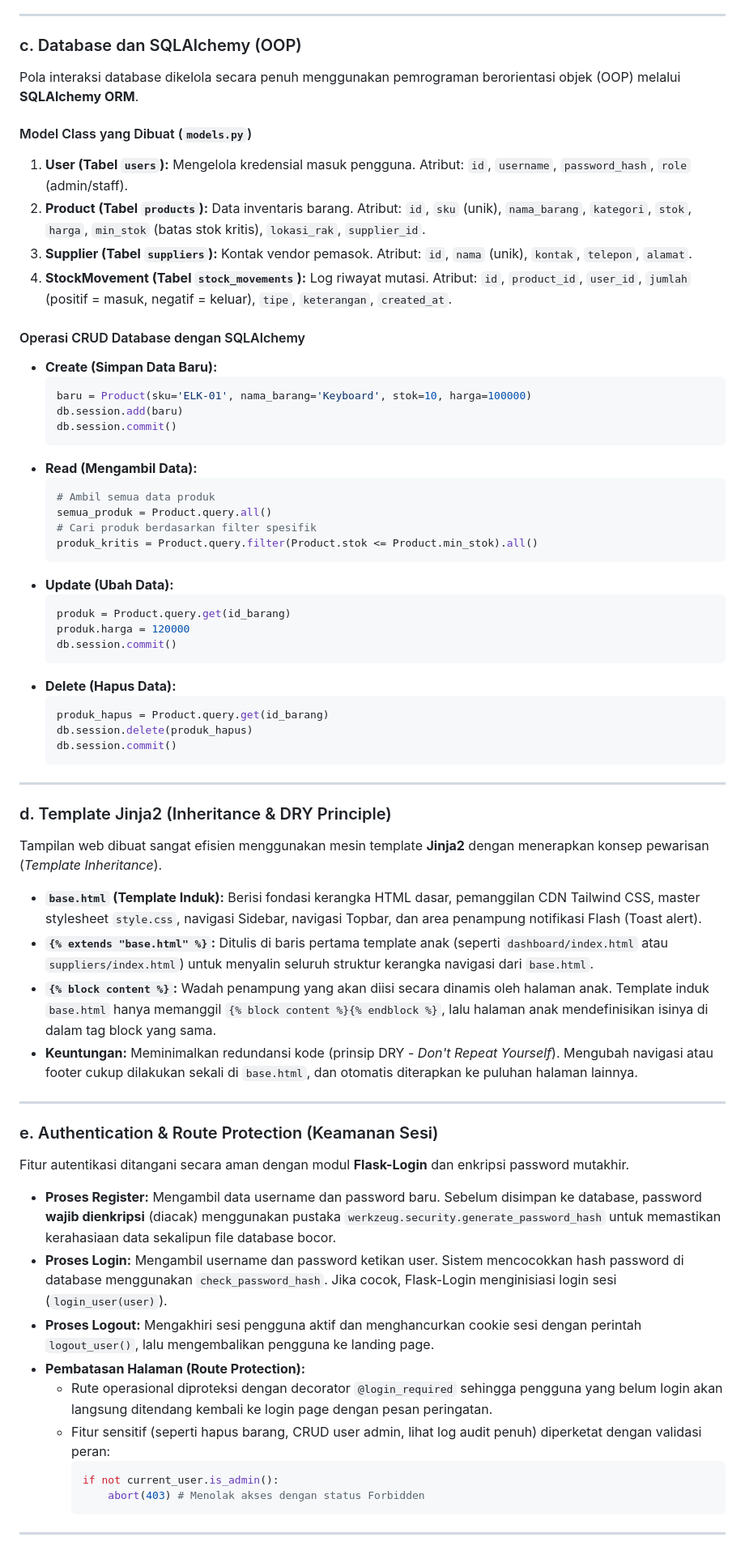
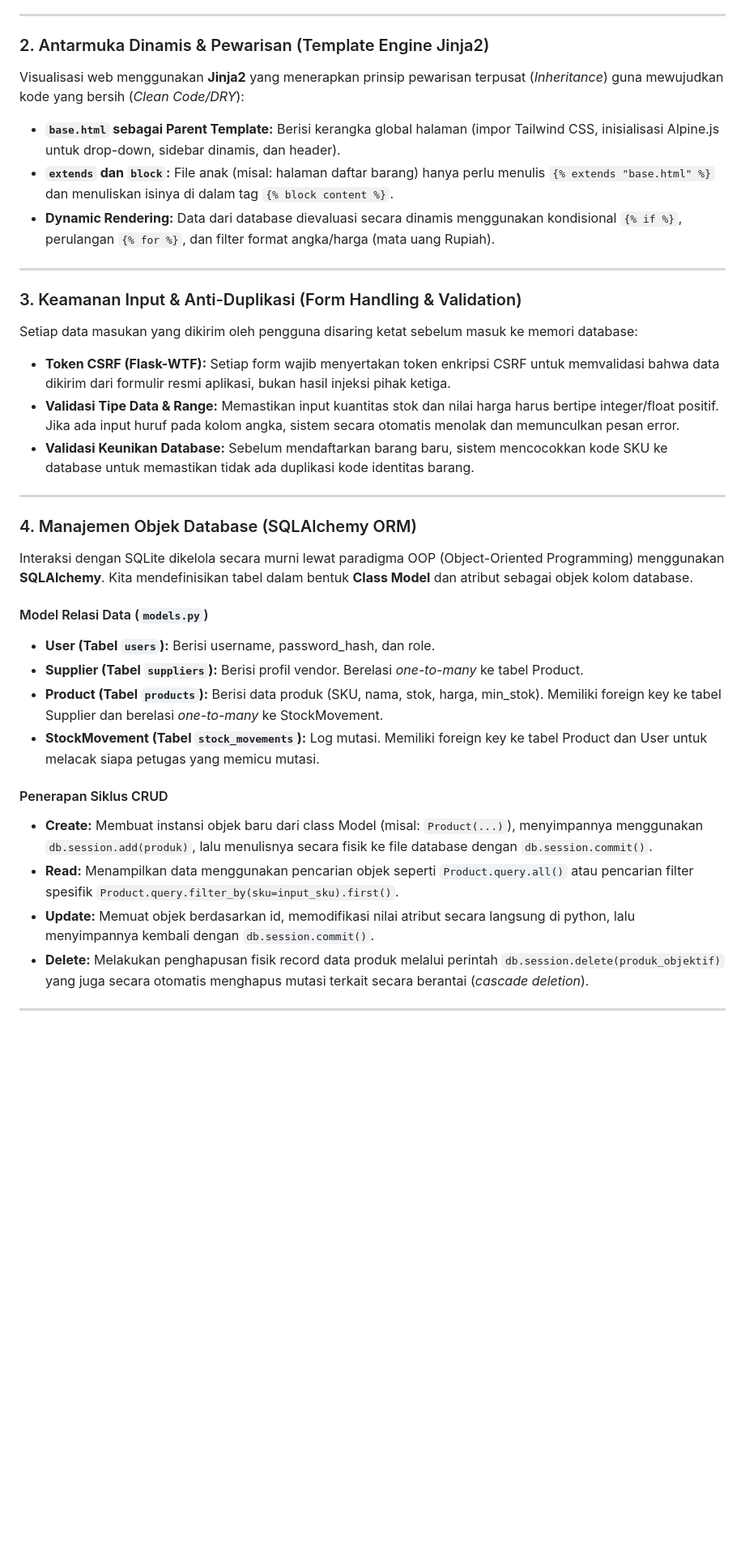
Before and after one commit to gempurbudianarki/zenithstock, a Markdown page: README.md, the part around one of its changes. Shown at 81% size. Rendered like a GitHub page; blank space fills up the shorter version.

Commit message:
update README.md - layout improvements and developer list update

````diff
--- a/README.md
+++ b/README.md
@@ -104,67 +73,36 @@ Pengambilan dan penyaringan data yang diinput oleh pengguna diproteksi dengan 3
 
 ---
 
-### c. Database dan SQLAlchemy (OOP)
-Pola interaksi database dikelola secara penuh menggunakan pemrograman berorientasi objek (OOP) melalui **SQLAlchemy ORM**.
-
-#### Model Class yang Dibuat (`models.py`)
-1. **User (Tabel `users`):** Mengelola kredensial masuk pengguna. Atribut: `id`, `username`, `password_hash`, `role` (admin/staff).
-2. **Product (Tabel `products`):** Data inventaris barang. Atribut: `id`, `sku` (unik), `nama_barang`, `kategori`, `stok`, `harga`, `min_stok` (batas stok kritis), `lokasi_rak`, `supplier_id`.
-3. **Supplier (Tabel `suppliers`):** Kontak vendor pemasok. Atribut: `id`, `nama` (unik), `kontak`, `telepon`, `alamat`.
-4. **StockMovement (Tabel `stock_movements`):** Log riwayat mutasi. Atribut: `id`, `product_id`, `user_id`, `jumlah` (positif = masuk, negatif = keluar), `tipe`, `keterangan`, `created_at`.
-
-#### Operasi CRUD Database dengan SQLAlchemy
-* **Create (Simpan Data Baru):**
-  ```python
-  baru = Product(sku='ELK-01', nama_barang='Keyboard', stok=10, harga=100000)
-  db.session.add(baru)
-  db.session.commit()
-  ```
-* **Read (Mengambil Data):**
-  ```python
-  # Ambil semua data produk
-  semua_produk = Product.query.all()
-  # Cari produk berdasarkan filter spesifik
-  produk_kritis = Product.query.filter(Product.stok <= Product.min_stok).all()
-  ```
-* **Update (Ubah Data):**
-  ```python
-  produk = Product.query.get(id_barang)
-  produk.harga = 120000
-  db.session.commit()
-  ```
-* **Delete (Hapus Data):**
-  ```python
-  produk_hapus = Product.query.get(id_barang)
-  db.session.delete(produk_hapus)
-  db.session.commit()
-  ```
+### 2. Antarmuka Dinamis & Pewarisan (Template Engine Jinja2)
+Visualisasi web menggunakan **Jinja2** yang menerapkan prinsip pewarisan terpusat (*Inheritance*) guna mewujudkan kode yang bersih (*Clean Code/DRY*):
+* **`base.html` sebagai Parent Template:** Berisi kerangka global halaman (impor Tailwind CSS, inisialisasi Alpine.js untuk drop-down, sidebar dinamis, dan header).
+* **`extends` dan `block`:** File anak (misal: halaman daftar barang) hanya perlu menulis `{% extends "base.html" %}` dan menuliskan isinya di dalam tag `{% block content %}`.
+* **Dynamic Rendering:** Data dari database dievaluasi secara dinamis menggunakan kondisional `{% if %}`, perulangan `{% for %}`, dan filter format angka/harga (mata uang Rupiah).
 
 ---
 
-### d. Template Jinja2 (Inheritance & DRY Principle)
-Tampilan web dibuat sangat efisien menggunakan mesin template **Jinja2** dengan menerapkan konsep pewarisan (*Template Inheritance*).
-
-* **`base.html` (Template Induk):** Berisi fondasi kerangka HTML dasar, pemanggilan CDN Tailwind CSS, master stylesheet `style.css`, navigasi Sidebar, navigasi Topbar, dan area penampung notifikasi Flash (Toast alert).
-* **`{% extends "base.html" %}`:** Ditulis di baris pertama template anak (seperti `dashboard/index.html` atau `suppliers/index.html`) untuk menyalin seluruh struktur kerangka navigasi dari `base.html`.
-* **`{% block content %}`:** Wadah penampung yang akan diisi secara dinamis oleh halaman anak. Template induk `base.html` hanya memanggil `{% block content %}{% endblock %}`, lalu halaman anak mendefinisikan isinya di dalam tag block yang sama.
-* **Keuntungan:** Meminimalkan redundansi kode (prinsip DRY - *Don't Repeat Yourself*). Mengubah navigasi atau footer cukup dilakukan sekali di `base.html`, dan otomatis diterapkan ke puluhan halaman lainnya.
+### 3. Keamanan Input & Anti-Duplikasi (Form Handling & Validation)
+Setiap data masukan yang dikirim oleh pengguna disaring ketat sebelum masuk ke memori database:
+* **Token CSRF (Flask-WTF):** Setiap form wajib menyertakan token enkripsi CSRF untuk memvalidasi bahwa data dikirim dari formulir resmi aplikasi, bukan hasil injeksi pihak ketiga.
+* **Validasi Tipe Data & Range:** Memastikan input kuantitas stok dan nilai harga harus bertipe integer/float positif. Jika ada input huruf pada kolom angka, sistem secara otomatis menolak dan memunculkan pesan error.
+* **Validasi Keunikan Database:** Sebelum mendaftarkan barang baru, sistem mencocokkan kode SKU ke database untuk memastikan tidak ada duplikasi kode identitas barang.
 
 ---
 
-### e. Authentication & Route Protection (Keamanan Sesi)
-Fitur autentikasi ditangani secara aman dengan modul **Flask-Login** dan enkripsi password mutakhir.
+### 4. Manajemen Objek Database (SQLAlchemy ORM)
+Interaksi dengan SQLite dikelola secara murni lewat paradigma OOP (Object-Oriented Programming) menggunakan **SQLAlchemy**. Kita mendefinisikan tabel dalam bentuk **Class Model** dan atribut sebagai objek kolom database.
 
-* **Proses Register:** Mengambil data username dan password baru. Sebelum disimpan ke database, password **wajib dienkripsi** (diacak) menggunakan pustaka `werkzeug.security.generate_password_hash` untuk memastikan kerahasiaan data sekalipun file database bocor.
-* **Proses Login:** Mengambil username dan password ketikan user. Sistem mencocokkan hash password di database menggunakan `check_password_hash`. Jika cocok, Flask-Login menginisiasi login sesi (`login_user(user)`).
-* **Proses Logout:** Mengakhiri sesi pengguna aktif dan menghancurkan cookie sesi dengan perintah `logout_user()`, lalu mengembalikan pengguna ke landing page.
-* **Pembatasan Halaman (Route Protection):**
-  * Rute operasional diproteksi dengan decorator `@login_required` sehingga pengguna yang belum login akan langsung ditendang kembali ke login page dengan pesan peringatan.
-  * Fitur sensitif (seperti hapus barang, CRUD user admin, lihat log audit penuh) diperketat dengan validasi peran:
-    ```python
-    if not current_user.is_admin():
-        abort(403) # Menolak akses dengan status Forbidden
-    ```
+#### Model Relasi Data (`models.py`)
+* **User (Tabel `users`):** Berisi username, password_hash, dan role.
+* **Supplier (Tabel `suppliers`):** Berisi profil vendor. Berelasi *one-to-many* ke tabel Product.
+* **Product (Tabel `products`):** Berisi data produk (SKU, nama, stok, harga, min_stok). Memiliki foreign key ke tabel Supplier dan berelasi *one-to-many* ke StockMovement.
+* **StockMovement (Tabel `stock_movements`):** Log mutasi. Memiliki foreign key ke tabel Product dan User untuk melacak siapa petugas yang memicu mutasi.
+
+#### Penerapan Siklus CRUD
+* **Create:** Membuat instansi objek baru dari class Model (misal: `Product(...)`), menyimpannya menggunakan `db.session.add(produk)`, lalu menulisnya secara fisik ke file database dengan `db.session.commit()`.
+* **Read:** Menampilkan data menggunakan pencarian objek seperti `Product.query.all()` atau pencarian filter spesifik `Product.query.filter_by(sku=input_sku).first()`.
+* **Update:** Memuat objek berdasarkan id, memodifikasi nilai atribut secara langsung di python, lalu menyimpannya kembali dengan `db.session.commit()`.
+* **Delete:** Melakukan penghapusan fisik record data produk melalui perintah `db.session.delete(produk_objektif)` yang juga secara otomatis menghapus mutasi terkait secara berantai (*cascade deletion*).
 
 ---
 
````
Also changed, not shown: other parts of README.md (+96 -90 lines).
